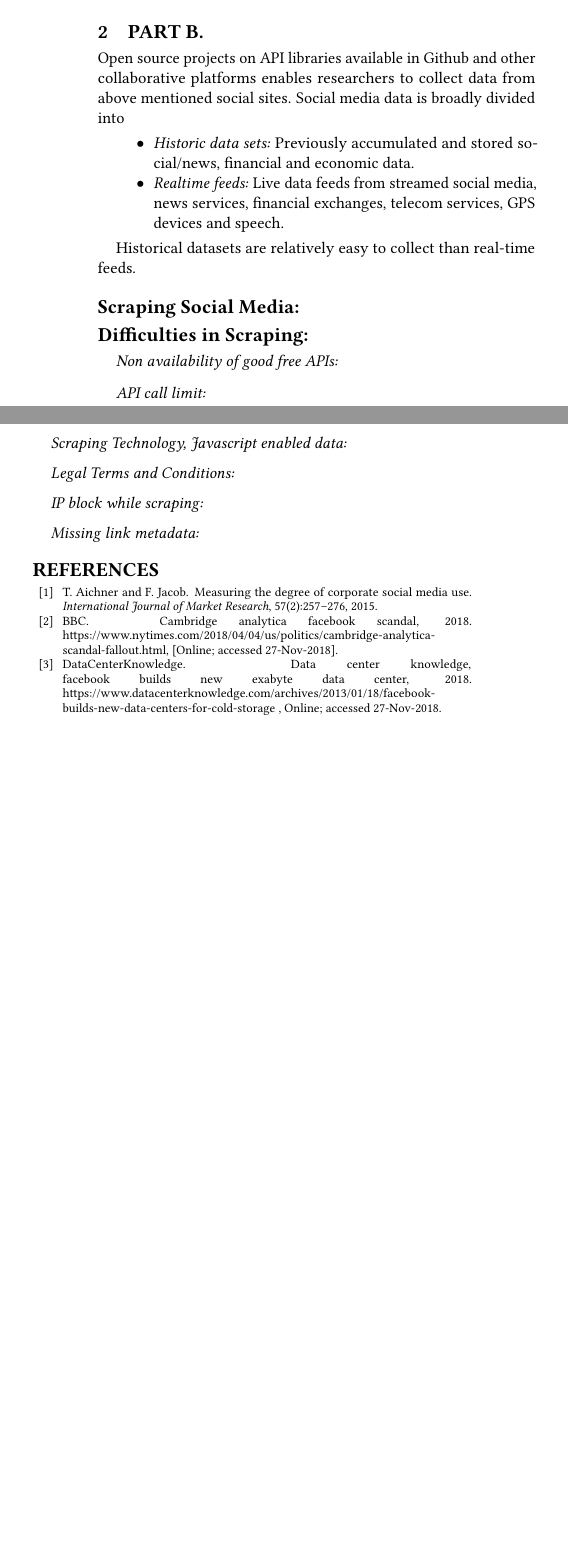
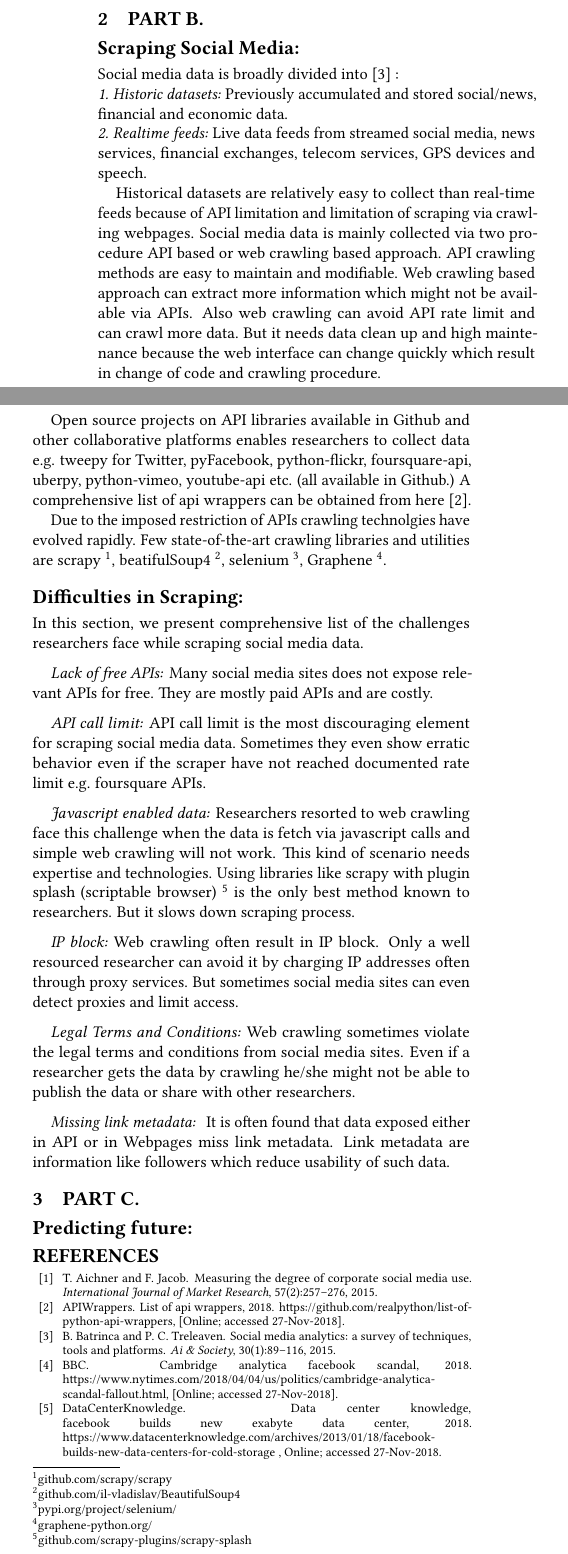
Before and after one commit to debjyoti385/WrittenQualifier, a LaTeX paper (1_problem/main.tex, which reads 1_problem/04_scraping.tex, 1_problem/05_predict.tex): two parts of the columns of page 3 of 3 before the commit and two parts of the columns of page 3 of 4 after it, joined at a grey line, cut so that both start at the same text, the shorter picture padded with empty space. Compiled offline with pdfLaTeX.

Commit message:
part b done

```diff
--- a/1_problem/04_scraping.tex
+++ b/1_problem/04_scraping.tex
@@ -1,25 +1,37 @@
 \section{Part B.}
-Open source projects on API libraries available in Github and other collaborative platforms enables researchers to collect data from above mentioned social sites. Social media data is broadly divided into
- % \cite{batrinca2015social} :
-\begin{itemize}
-  \item {\em Historic data sets:} Previously accumulated and stored social/news, financial and economic data.
-  \item {\em Realtime feeds:} Live data feeds from streamed social media, news services, financial exchanges, telecom services, GPS devices and speech.
-\end{itemize}
+\subsection*{Scraping Social Media:}
+Social media data is broadly divided into
+ \cite{batrinca2015social} :\\
+{\em1. Historic datasets:} Previously accumulated and stored social/news, financial and economic data. \\
+{\em2. Realtime feeds:} Live data feeds from streamed social media, news services, financial exchanges, telecom services, GPS devices and speech.
 
-Historical datasets are relatively easy to collect than real-time feeds.
+Historical datasets are relatively easy to collect than real-time feeds because of API limitation and limitation of scraping via crawling webpages. Social media data is mainly collected via two procedure API based or web crawling based approach. API crawling methods are easy to maintain and modifiable. Web crawling based approach can extract more information which might not be available via APIs. Also web crawling can avoid API rate limit and can crawl more data. But it needs data clean up and high maintenance because the web interface can change quickly which result in change of code and crawling procedure.
 
-\subsection*{Scraping Social Media:}
+Open source projects on API libraries available in Github and other collaborative platforms enables researchers to collect data e.g. tweepy for Twitter, pyFacebook, python-flickr, foursquare-api, uberpy, python-vimeo, youtube-api etc. (all available in Github.) A comprehensive list of api wrappers can be obtained from here \cite{api_wrappers}.
+
+Due to the imposed restriction of APIs crawling technolgies have evolved rapidly. Few state-of-the-art crawling libraries and utilities are scrapy \footnote{\href{https://github.com/scrapy/scrapy}{github.com/scrapy/scrapy}}, beatifulSoup4 \footnote{\href{https://github.com/il-vladislav/BeautifulSoup4}{github.com/il-vladislav/BeautifulSoup4}}, selenium \footnote{\href{https://pypi.org/project/selenium/}{pypi.org/project/selenium/}}, Graphene \footnote{\href{https://graphene-python.org/}{graphene-python.org/}}.
+
 
 \subsection*{Difficulties in Scraping:}
-\paragraph{Non availability of good free APIs:}
+In this section, we present comprehensive list of the challenges researchers face while scraping social media data.
 
-\paragraph{API call limit:}
+\paragraph{Lack of free APIs:} Many social media sites does not expose relevant APIs for free. They are mostly paid APIs and are costly.
 
+\paragraph{API call limit:} API call limit is the most discouraging element for scraping social media data. Sometimes they even show erratic behavior even if the scraper have not reached documented rate limit e.g. foursquare APIs.
 
-\paragraph{Scraping Technology, Javascript enabled data:}
+\paragraph{Javascript enabled data:}
+Researchers resorted to web crawling face this challenge when the data is fetch via javascript calls and simple web crawling will not work. This kind of scenario needs expertise and technologies. Using libraries like scrapy with plugin splash (scriptable browser) \footnote{\href{https://github.com/scrapy-plugins/scrapy-splash}{github.com/scrapy-plugins/scrapy-splash}} is the only best method known to researchers. But it slows down scraping process.
+
+\paragraph{IP block:}
+Web crawling often result in IP block. Only a well resourced researcher can avoid it by charging IP addresses often through proxy services. But sometimes social media sites can even detect proxies and limit access.
 
 \paragraph{Legal Terms and Conditions:}
-
-\paragraph{IP block while scraping:}
+Web crawling sometimes violate the legal terms and conditions from social media sites. Even if a researcher gets the data by crawling he/she might not be able to publish the data or share with other researchers.
 
 \paragraph{Missing link metadata: }
+It is often found that data exposed either in API or in Webpages miss link metadata. Link metadata are information like followers which reduce usability of such data.
+
+%%% Local Variables:
+%%% mode: latex
+%%% TeX-master: "main"
+%%% End:
--- /dev/null
+++ b/1_problem/05_predict.tex
@@ -0,0 +1,6 @@
+\section{Part C.}
+\subsection*{Predicting future:}
+%%% Local Variables:
+%%% mode: latex
+%%% TeX-master: "main"
+%%% End:
```
Also changed, not shown: 1_problem/main.bib (+9 -0 lines), 1_problem/main.tex (+1 -0 lines), 1_problem/main.pdf, final.pdf.
